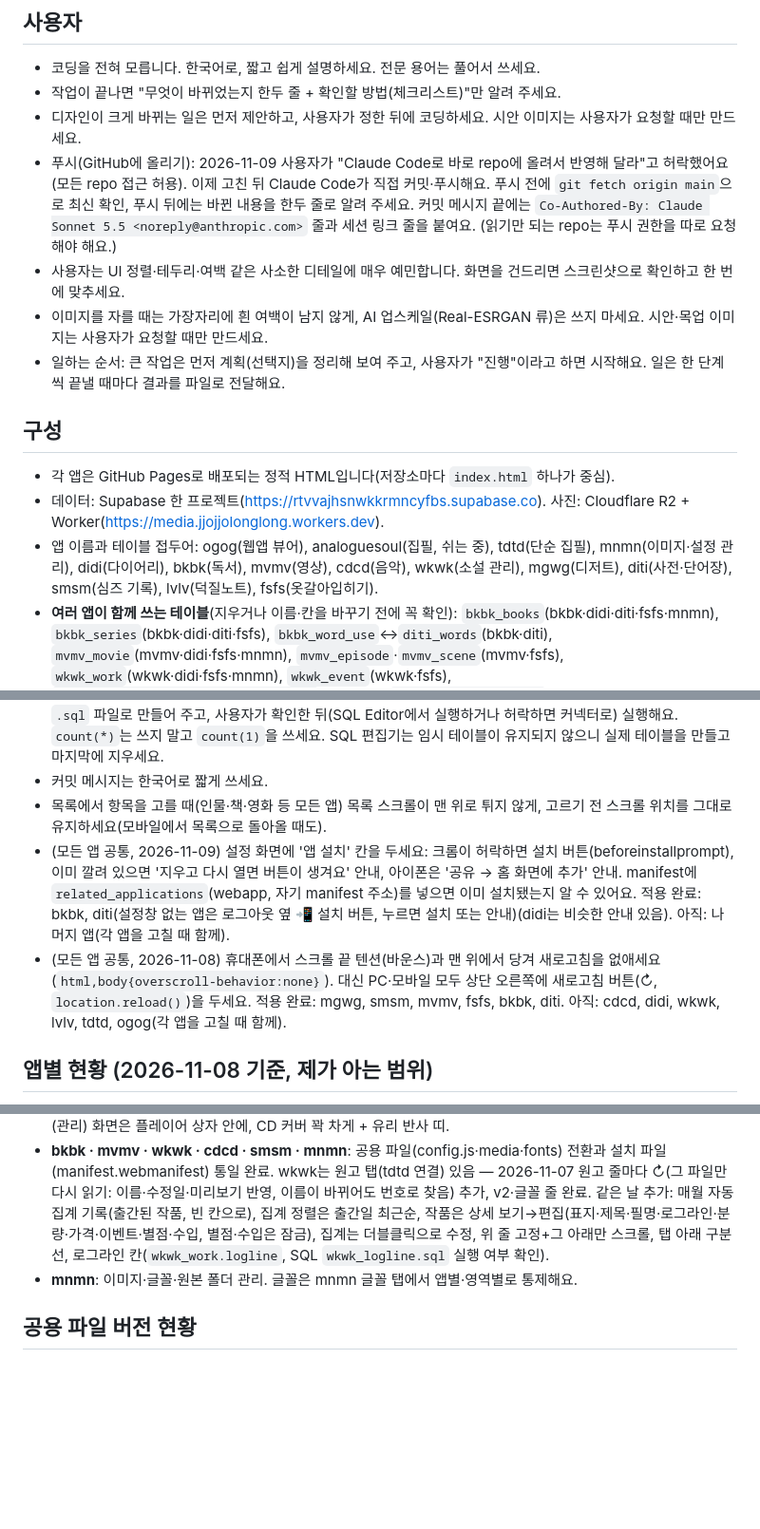
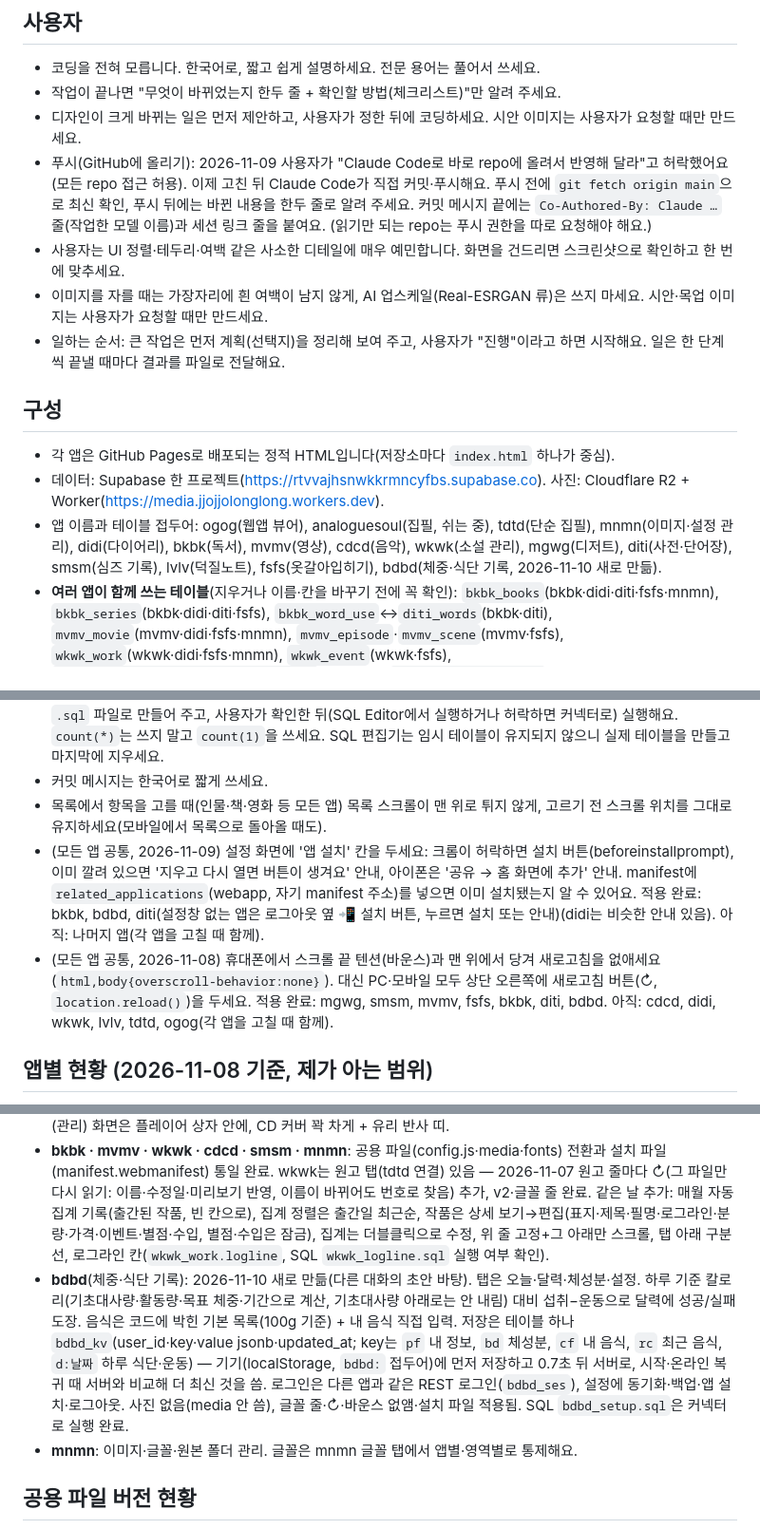
Before and after one commit to jjojjolonglong-sudo/mnmn, a Markdown page: CLAUDE.md, 3 parts joined by grey strips. Shown at 95% size. GitHub-like rendering; blank space fills up the shorter version.

Commit message:
작업 규칙에 bdbd(체중·식단 기록) 추가
Co-Authored-By: Claude Opus 5.5 <noreply@anthropic.com>
Claude-Session: https://claude.ai/code/session_017xK88hikkr1Jr5VVqmsscV

```diff
--- a/CLAUDE.md
+++ b/CLAUDE.md
@@ -4,7 +4,7 @@
 - 코딩을 전혀 모릅니다. 한국어로, 짧고 쉽게 설명하세요. 전문 용어는 풀어서 쓰세요.
 - 작업이 끝나면 "무엇이 바뀌었는지 한두 줄 + 확인할 방법(체크리스트)"만 알려 주세요.
 - 디자인이 크게 바뀌는 일은 먼저 제안하고, 사용자가 정한 뒤에 코딩하세요. 시안 이미지는 사용자가 요청할 때만 만드세요.
-- 푸시(GitHub에 올리기): 2026-11-09 사용자가 "Claude Code로 바로 repo에 올려서 반영해 달라"고 허락했어요(모든 repo 접근 허용). 이제 고친 뒤 Claude Code가 직접 커밋·푸시해요. 푸시 전에 `git fetch origin main`으로 최신 확인, 푸시 뒤에는 바뀐 내용을 한두 줄로 알려 주세요. 커밋 메시지 끝에는 `Co-Authored-By: Claude Sonnet 5.5 <noreply@anthropic.com>` 줄과 세션 링크 줄을 붙여요. (읽기만 되는 repo는 푸시 권한을 따로 요청해야 해요.)
+- 푸시(GitHub에 올리기): 2026-11-09 사용자가 "Claude Code로 바로 repo에 올려서 반영해 달라"고 허락했어요(모든 repo 접근 허용). 이제 고친 뒤 Claude Code가 직접 커밋·푸시해요. 푸시 전에 `git fetch origin main`으로 최신 확인, 푸시 뒤에는 바뀐 내용을 한두 줄로 알려 주세요. 커밋 메시지 끝에는 `Co-Authored-By: Claude …` 줄(작업한 모델 이름)과 세션 링크 줄을 붙여요. (읽기만 되는 repo는 푸시 권한을 따로 요청해야 해요.)
 - 사용자는 UI 정렬·테두리·여백 같은 사소한 디테일에 매우 예민합니다. 화면을 건드리면 스크린샷으로 확인하고 한 번에 맞추세요.
 - 이미지를 자를 때는 가장자리에 흰 여백이 남지 않게, AI 업스케일(Real-ESRGAN 류)은 쓰지 마세요. 시안·목업 이미지는 사용자가 요청할 때만 만드세요.
 - 일하는 순서: 큰 작업은 먼저 계획(선택지)을 정리해 보여 주고, 사용자가 "진행"이라고 하면 시작해요. 일은 한 단계씩 끝낼 때마다 결과를 파일로 전달해요.
@@ -12,7 +12,7 @@
 ## 구성
 - 각 앱은 GitHub Pages로 배포되는 정적 HTML입니다(저장소마다 `index.html` 하나가 중심).
 - 데이터: Supabase 한 프로젝트(https://rtvvajhsnwkkrmncyfbs.supabase.co). 사진: Cloudflare R2 + Worker(https://media.jjojjolonglong.workers.dev).
-- 앱 이름과 테이블 접두어: ogog(웹앱 뷰어), analoguesoul(집필, 쉬는 중), tdtd(단순 집필), mnmn(이미지·설정 관리), didi(다이어리), bkbk(독서), mvmv(영상), cdcd(음악), wkwk(소설 관리), mgwg(디저트), diti(사전·단어장), smsm(심즈 기록), lvlv(덕질노트), fsfs(옷갈아입히기).
+- 앱 이름과 테이블 접두어: ogog(웹앱 뷰어), analoguesoul(집필, 쉬는 중), tdtd(단순 집필), mnmn(이미지·설정 관리), didi(다이어리), bkbk(독서), mvmv(영상), cdcd(음악), wkwk(소설 관리), mgwg(디저트), diti(사전·단어장), smsm(심즈 기록), lvlv(덕질노트), fsfs(옷갈아입히기), bdbd(체중·식단 기록, 2026-11-10 새로 만듦).
 - **여러 앱이 함께 쓰는 테이블**(지우거나 이름·칸을 바꾸기 전에 꼭 확인): `bkbk_books`(bkbk·didi·diti·fsfs·mnmn), `bkbk_series`(bkbk·didi·diti·fsfs), `bkbk_word_use`↔`diti_words`(bkbk·diti), `mvmv_movie`(mvmv·didi·fsfs·mnmn), `mvmv_episode`·`mvmv_scene`(mvmv·fsfs), `wkwk_work`(wkwk·didi·fsfs·mnmn), `wkwk_event`(wkwk·fsfs), `lvlv_char/keyword/char_keyword/kind`(lvlv·fsfs), `lvlv_char/image/text`(lvlv·mnmn), `mgwg_item/store/sort`(mgwg·fsfs·mnmn), `cdcd_artist/music/playlist/playlist_track`(cdcd·fsfs), `cdcd_album`(cdcd·mnmn), `didi_*`(didi·mnmn), `smsm_album/profile`(smsm·mnmn). tdtd·ogog·analoguesoul은 Supabase 테이블을 쓰지 않아요. (2026-11-08 전수 조사: 어느 코드에서도 안 쓰던 `fsfs_meta`·`fsfs_inventory`·`fsfs_outfit` 3개를 `_old_…`로 이름만 바꿔 두었고, 2026-11-14 이후 문제없으면 `unused_2_drop.sql`로 삭제해요.)
 - 로그인은 앱마다 localStorage 키가 따로 있는 REST 로그인입니다. 시간은 항상 한국 시간(`config.js`의 `kstDate`, `todayKST`)을 씁니다.
 
@@ -28,8 +28,8 @@
 - Supabase 커넥터가 연결돼 있어요(2026-11-09, 프로젝트 `jjojjo-retro`, ref `rtvvajhsnwkkrmncyfbs`). Claude가 읽기 SQL은 직접 실행해 확인할 수 있어요. 지우기·이름 바꾸기·테이블 변경 같은 위험한 SQL은 먼저 `.sql` 파일로 만들어 주고, 사용자가 확인한 뒤(SQL Editor에서 실행하거나 허락하면 커넥터로) 실행해요. `count(*)`는 쓰지 말고 `count(1)`을 쓰세요. SQL 편집기는 임시 테이블이 유지되지 않으니 실제 테이블을 만들고 마지막에 지우세요.
 - 커밋 메시지는 한국어로 짧게 쓰세요.
 - 목록에서 항목을 고를 때(인물·책·영화 등 모든 앱) 목록 스크롤이 맨 위로 튀지 않게, 고르기 전 스크롤 위치를 그대로 유지하세요(모바일에서 목록으로 돌아올 때도).
-- (모든 앱 공통, 2026-11-09) 설정 화면에 '앱 설치' 칸을 두세요: 크롬이 허락하면 설치 버튼(beforeinstallprompt), 이미 깔려 있으면 '지우고 다시 열면 버튼이 생겨요' 안내, 아이폰은 '공유 → 홈 화면에 추가' 안내. manifest에 `related_applications`(webapp, 자기 manifest 주소)를 넣으면 이미 설치됐는지 알 수 있어요. 적용 완료: bkbk, diti(설정창 없는 앱은 로그아웃 옆 📲 설치 버튼, 누르면 설치 또는 안내)(didi는 비슷한 안내 있음). 아직: 나머지 앱(각 앱을 고칠 때 함께).
-- (모든 앱 공통, 2026-11-08) 휴대폰에서 스크롤 끝 텐션(바운스)과 맨 위에서 당겨 새로고침을 없애세요(`html,body{overscroll-behavior:none}`). 대신 PC·모바일 모두 상단 오른쪽에 새로고침 버튼(↻, `location.reload()`)을 두세요. 적용 완료: mgwg, smsm, mvmv, fsfs, bkbk, diti. 아직: cdcd, didi, wkwk, lvlv, tdtd, ogog(각 앱을 고칠 때 함께).
+- (모든 앱 공통, 2026-11-09) 설정 화면에 '앱 설치' 칸을 두세요: 크롬이 허락하면 설치 버튼(beforeinstallprompt), 이미 깔려 있으면 '지우고 다시 열면 버튼이 생겨요' 안내, 아이폰은 '공유 → 홈 화면에 추가' 안내. manifest에 `related_applications`(webapp, 자기 manifest 주소)를 넣으면 이미 설치됐는지 알 수 있어요. 적용 완료: bkbk, bdbd, diti(설정창 없는 앱은 로그아웃 옆 📲 설치 버튼, 누르면 설치 또는 안내)(didi는 비슷한 안내 있음). 아직: 나머지 앱(각 앱을 고칠 때 함께).
+- (모든 앱 공통, 2026-11-08) 휴대폰에서 스크롤 끝 텐션(바운스)과 맨 위에서 당겨 새로고침을 없애세요(`html,body{overscroll-behavior:none}`). 대신 PC·모바일 모두 상단 오른쪽에 새로고침 버튼(↻, `location.reload()`)을 두세요. 적용 완료: mgwg, smsm, mvmv, fsfs, bkbk, diti, bdbd. 아직: cdcd, didi, wkwk, lvlv, tdtd, ogog(각 앱을 고칠 때 함께).
 
 ## 앱별 현황 (2026-11-08 기준, 제가 아는 범위)
 - **fsfs**(시티 오브 레트로): 2026-11-09 현재 — 마을 지도 3장·장소·행동·NPC·이벤트·아이템·배달/온라인 쇼핑·서점·선반·계절 효과·동네 고양이(30마리, 이름 짓기·도감·쪽지)·이벤트 조건 확장까지 들어갔어요. 11-09 추가: **세이브는 클라우드(`fsfs_save`)가 기준**(같은 아이디면 어느 기기에서든 이어서, 기기와 클라우드가 다르면 확인창), **설치형(PWA)·모바일 가로 고정**(앱 안 설치 버튼·🔄, 세로로 들면 돌려 달라는 안내), 간판 새 디자인(베벨·나사·점 전광판 OPEN/CLOSED), 성소는 글을 남길 때마다 촛불이 하나씩(왼쪽 위부터 10개씩 선반 줄, 최대 40개, 비비드 색·블러 불꽃), 봄 꽃잎 모양 손질, 다이어리에 「하루 기록」(그날 다닌 곳·한 일·돈·날씨 자동 기록, 최근 100일), 관리자 유형 상세에 장소 목록. 11-09 (2): **날씨 3단계**(비·눈 효과, 날짜마다 정해짐)와 날씨·실내외·영업·낮밤별 조명 세분화, CLOSED 간판 긴 걸이, **「길 위」 숨은 장소**(이동 중 12%로 우연한 마주침 이벤트 15개). 자세한 건 fsfs 저장소의 `CLAUDE.md`와 claude.ai 문서 "fsfs 값 관리 지도". 남은 것: 성소 배경 이미지(GPT, 선반 줄 위치에 맞춰), 이벤트 대사 다듬기, 사용자가 직접 올릴 에셋(의상·NPC 위치·고양이 이미지), 코디 반응(제안 단계), 아바타 표정 리액션(그림은 보류).
@@ -42,6 +42,7 @@
 - **mvmv**: 2026-11-08 — v2, 상단 ⚙ 옆 ↻, 설정의 원본 폴더·원본 받기 버튼 빼고 mnmn에서 관리, 새 TV 아이콘(빨간 몸통·컬러바, 사용자 그림을 단순화)·apple-touch-icon 추가. 같은 날 비디오테이프 그림(`mnmn/mvtape.v1.js`, fsfs와 공유) 개편 — 본체는 영화 색 4개 중 가장 선명한 색(무채색 없음), 라벨 위 본체 칸을 높이의 21%로 늘리고 가운데 세로선 오른쪽 아래에 각진 네모(왼쪽 변이 세로선과 겹침), 라벨 장식은 없음·위 띠·위 띠 두 줄·위아래 가는 띠·옆줄(맨 뒤) 중 하나, VHS 대신 일부만 개봉 연도, 일부 라벨에 출연진 맨 위 배우 썸네일(라벨 폭 꽉 찬 정사각형, mvmv가 `img`로 넘겨줌). 같은 날 영화 상세 정리 — 포스터 옆 제목~runtime(display는 Edit에서만), 그 아래 REVIEW(별점·코멘트) → CAST([사진] 배우명/역할명 역, 폭에 따라 한 줄 1~3명, 누르면 그 인물로) → EPISODES(시리즈) → SCENE 필름롤(누르면 이동 안 함). 배우 상세에도 출연 장면 필름롤. PEOPLE 위 목록은 두 줄(카드 크기는 영역 높이에 맞춤, 긴 이름은 …), 우측 상단 검색창(이름·국적·출연 작품명). 이어서: 상단 ↻·⚙를 탭 글자 줄에 맞춤, 설정의 이미지 서버(Media server) 칸 삭제(주소는 공용 config.js), 원본·글꼴 안내는 설정 맨 아래 'MANAGED IN MNMN'으로. 테이프 세로 장식은 라벨과 가장 비슷한 색으로 반반 또는 가운데 대칭, 라벨 광택 없음. 이어서: 별점은 글자 대신 그림(SVG, 반별 정확), 별점 입력은 10점 만점 숫자 ▼▲(1씩), 상세 분홍 제목 간격 2배, 인물 상세는 사진·정보 → FILMOGRAPHY(포스터·제목·연도 한 줄, 모바일 5개쯤·PC는 폭에 맞춤, 옆으로 넘김) → SCENE, 필름롤은 칸마다 멈추는 스크롤, 장면 순서 바꾸기 흔적 삭제.
 - **cdcd**: 2026-11-07 — 모바일(세로) 폭 꽉 채우기, 재생목록에 곡 여러 개 한 번에 추가, 앨범 고르면 가수 자동, 설정(관리) 화면은 플레이어 상자 안에, CD 커버 꽉 차게 + 유리 반사 띠.
 - **bkbk · mvmv · wkwk · cdcd · smsm · mnmn**: 공용 파일(config.js·media·fonts) 전환과 설치 파일(manifest.webmanifest) 통일 완료. wkwk는 원고 탭(tdtd 연결) 있음 — 2026-11-07 원고 줄마다 ↻(그 파일만 다시 읽기: 이름·수정일·미리보기 반영, 이름이 바뀌어도 번호로 찾음) 추가, v2·글꼴 줄 완료. 같은 날 추가: 매월 자동 집계 기록(출간된 작품, 빈 칸으로), 집계 정렬은 출간일 최근순, 작품은 상세 보기→편집(표지·제목·필명·로그라인·분량·가격·이벤트·별점·수입, 별점·수입은 잠금), 집계는 더블클릭으로 수정, 위 줄 고정+그 아래만 스크롤, 탭 아래 구분선, 로그라인 칸(`wkwk_work.logline`, SQL `wkwk_logline.sql` 실행 여부 확인).
+- **bdbd**(체중·식단 기록): 2026-11-10 새로 만듦(다른 대화의 초안 바탕). 탭은 오늘·달력·체성분·설정. 하루 기준 칼로리(기초대사량·활동량·목표 체중·기간으로 계산, 기초대사량 아래로는 안 내림) 대비 섭취−운동으로 달력에 성공/실패 도장. 음식은 코드에 박힌 기본 목록(100g 기준) + 내 음식 직접 입력. 저장은 테이블 하나 `bdbd_kv`(user_id·key·value jsonb·updated_at; key는 `pf` 내 정보, `bd` 체성분, `cf` 내 음식, `rc` 최근 음식, `d:날짜` 하루 식단·운동) — 기기(localStorage, `bdbd:` 접두어)에 먼저 저장하고 0.7초 뒤 서버로, 시작·온라인 복귀 때 서버와 비교해 더 최신 것을 씀. 로그인은 다른 앱과 같은 REST 로그인(`bdbd_ses`), 설정에 동기화·백업·앱 설치·로그아웃. 사진 없음(media 안 씀), 글꼴 줄·↻·바운스 없앰·설치 파일 적용됨. SQL `bdbd_setup.sql`은 커넥터로 실행 완료.
 - **mnmn**: 이미지·글꼴·원본 폴더 관리. 글꼴은 mnmn 글꼴 탭에서 앱별·영역별로 통제해요.
 
 ## 공용 파일 버전 현황
```
